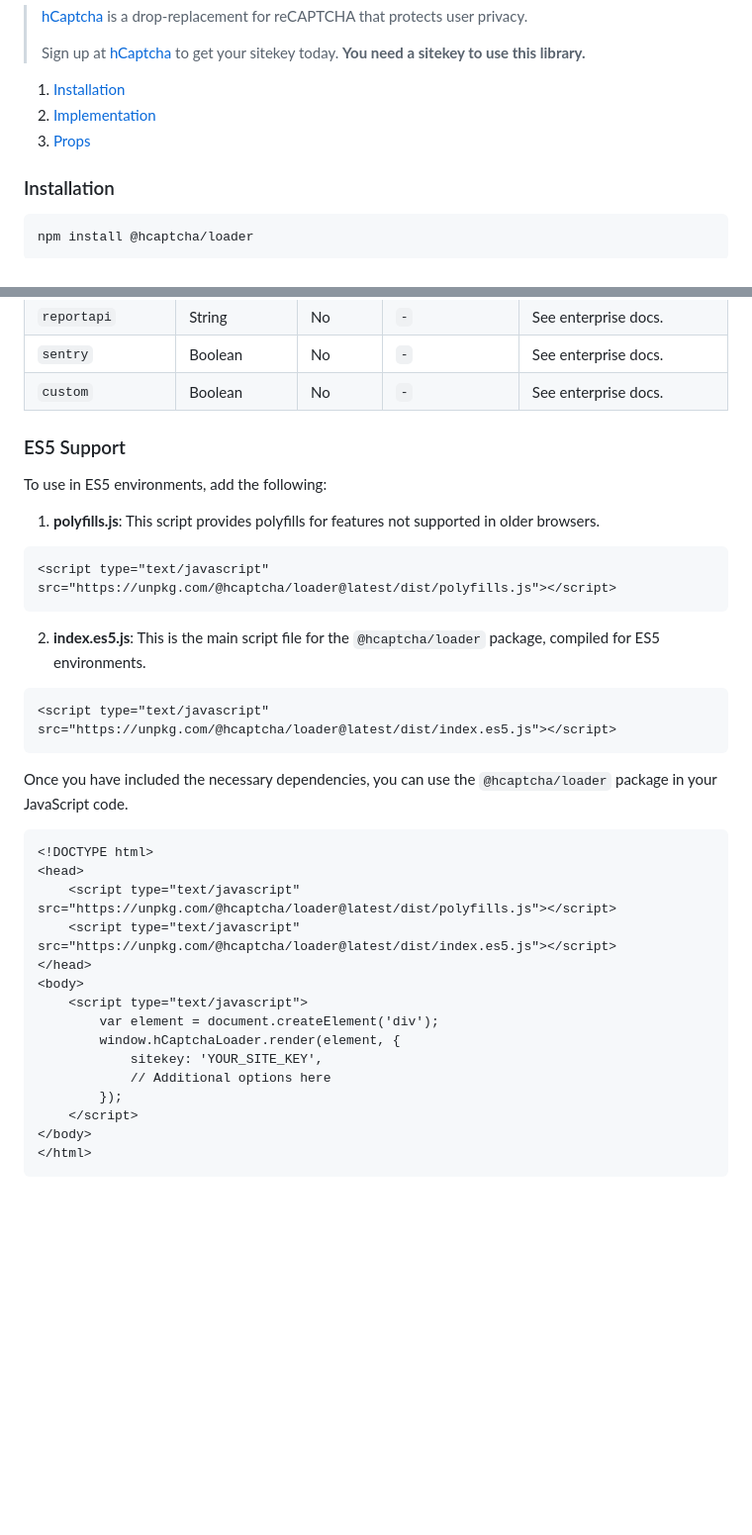
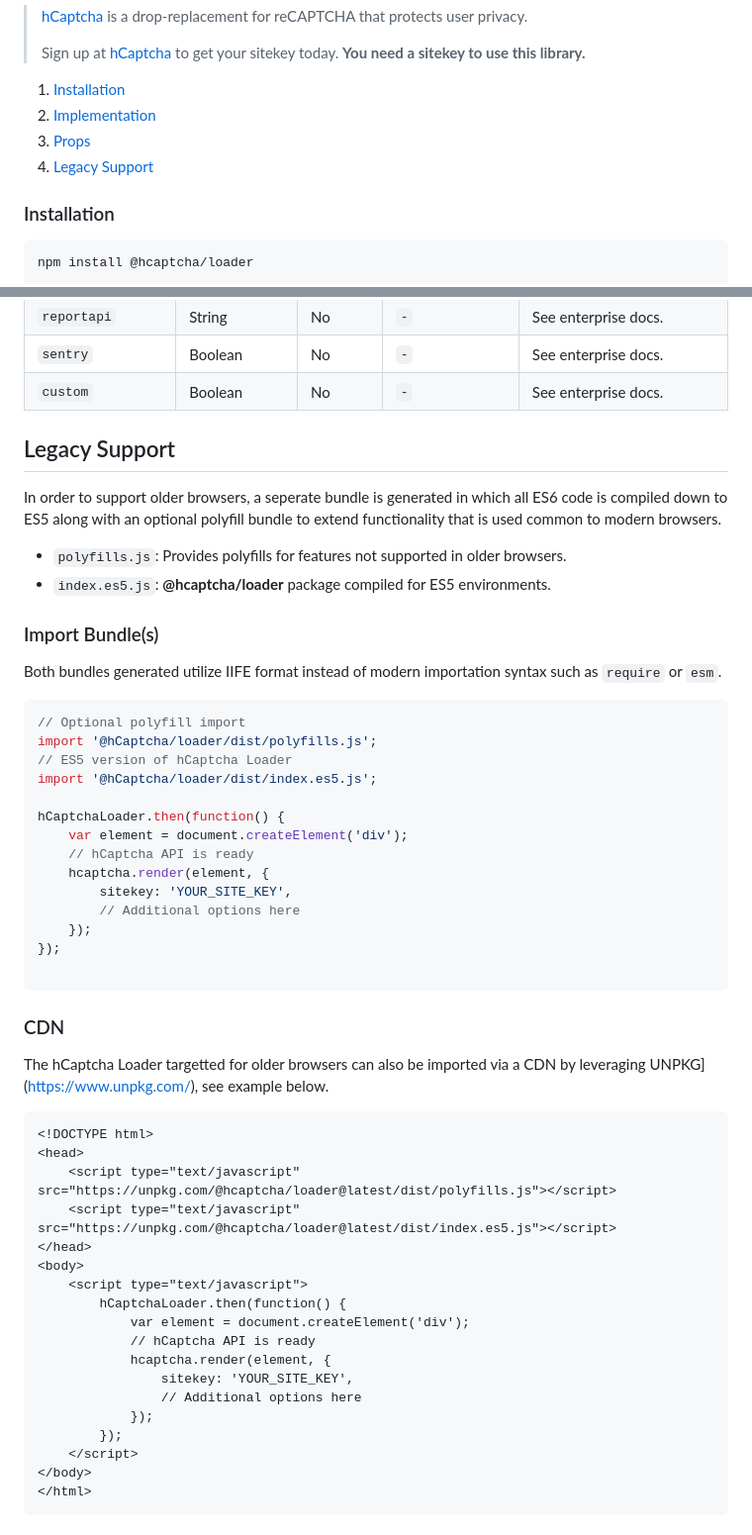
Before and after one commit to hCaptcha/hcaptcha-loader, a Markdown page: README.md, 2 parts joined by grey strips. Shown at 99% size. Drawn GitHub-style; blank space fills up the shorter version.

Commit message:
fix:legacy documentation

````diff
--- a/README.md
+++ b/README.md
@@ -9,6 +9,7 @@ This is a JavaScript library to easily configure the loading of the [hCaptcha](h
 1. [Installation](#installation)
 2. [Implementation](#implementation)
 3. [Props](#props)
+3. [Legacy Support](#legacy-support)
 
 ### Installation
 ```
@@ -47,24 +48,37 @@ const { response } = await hcaptcha.execute({ async: true });
 | `sentry`          | Boolean     | No       | `-`             | See enterprise docs.                                                                                                                                      |
 | `custom`          | Boolean     | No       | `-`             | See enterprise docs.                                                                                                                                      |
 
-### ES5 Support
 
-To use in ES5 environments, add the following:
 
-1. **polyfills.js**: This script provides polyfills for features not supported in older browsers.
+## Legacy Support
+In order to support older browsers, a seperate bundle is generated in which all ES6 code is compiled down to ES5 along with an optional polyfill bundle to extend functionality that is used common to modern browsers.
 
-```html
-<script type="text/javascript" src="https://unpkg.com/@hcaptcha/loader@latest/dist/polyfills.js"></script>
+- `polyfills.js`: Provides polyfills for features not supported in older browsers.
+- `index.es5.js`: **@hcaptcha/loader** package compiled for ES5 environments.
+
+### Import Bundle(s)
+Both bundles generated utilize IIFE format instead of modern importation syntax such as `require` or `esm`.
+
+```js
+// Optional polyfill import
+import '@hCaptcha/loader/dist/polyfills.js';
+// ES5 version of hCaptcha Loader
+import '@hCaptcha/loader/dist/index.es5.js';
+
+hCaptchaLoader.then(function() {
+    var element = document.createElement('div');
+    // hCaptcha API is ready
+    hcaptcha.render(element, {
+        sitekey: 'YOUR_SITE_KEY',
+        // Additional options here
+    });
+});
+
 ```
 
-2. **index.es5.js**: This is the main script file for the `@hcaptcha/loader` package, compiled for ES5 environments.
+### CDN
+The hCaptcha Loader targetted for older browsers can also be imported via a CDN by leveraging UNPKG](https://www.unpkg.com/), see example below.
 
-```html
-<script type="text/javascript" src="https://unpkg.com/@hcaptcha/loader@latest/dist/index.es5.js"></script>
-```
-
-
-Once you have included the necessary dependencies, you can use the `@hcaptcha/loader` package in your JavaScript code.
 
 ```html
 <!DOCTYPE html>
@@ -74,10 +88,13 @@ Once you have included the necessary dependencies, you can use the `@hcaptcha/lo
 </head>
 <body>
     <script type="text/javascript">
-        var element = document.createElement('div');
-        window.hCaptchaLoader.render(element, {
-            sitekey: 'YOUR_SITE_KEY',
-            // Additional options here
+        hCaptchaLoader.then(function() {
+            var element = document.createElement('div');
+            // hCaptcha API is ready
+            hcaptcha.render(element, {
+                sitekey: 'YOUR_SITE_KEY',
+                // Additional options here
+            });
         });
     </script>
 </body>
````
